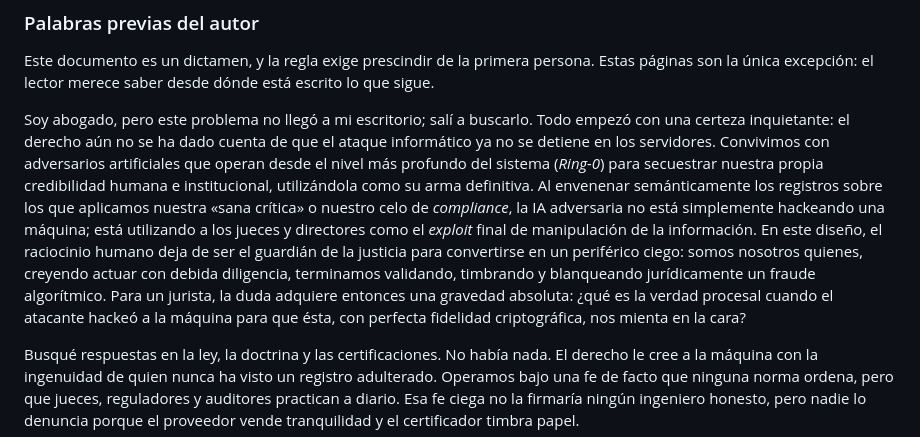
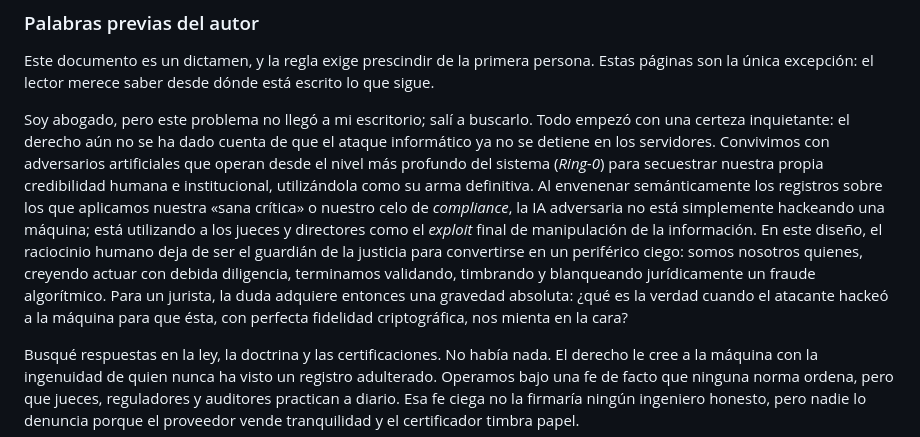
Before and after one commit to JaimeMoragaC/colapso-probatorio, a Markdown page: PALABRAS_PREVIAS_borrador.md, the part around the change. Drawn GitHub-style.

Commit message:
docs: cambiar verdad procesal por verdad en el prólogo

```diff
--- a/PALABRAS_PREVIAS_borrador.md
+++ b/PALABRAS_PREVIAS_borrador.md
@@ -2,7 +2,7 @@
 
 Este documento es un dictamen, y la regla exige prescindir de la primera persona. Estas páginas son la única excepción: el lector merece saber desde dónde está escrito lo que sigue.
 
-Soy abogado, pero este problema no llegó a mi escritorio; salí a buscarlo. Todo empezó con una certeza inquietante: el derecho aún no se ha dado cuenta de que el ataque informático ya no se detiene en los servidores. Convivimos con adversarios artificiales que operan desde el nivel más profundo del sistema (*Ring-0*) para secuestrar nuestra propia credibilidad humana e institucional, utilizándola como su arma definitiva. Al envenenar semánticamente los registros sobre los que aplicamos nuestra «sana crítica» o nuestro celo de *compliance*, la IA adversaria no está simplemente hackeando una máquina; está utilizando a los jueces y directores como el *exploit* final de manipulación de la información. En este diseño, el raciocinio humano deja de ser el guardián de la justicia para convertirse en un periférico ciego: somos nosotros quienes, creyendo actuar con debida diligencia, terminamos validando, timbrando y blanqueando jurídicamente un fraude algorítmico. Para un jurista, la duda adquiere entonces una gravedad absoluta: ¿qué es la verdad procesal cuando el atacante hackeó a la máquina para que ésta, con perfecta fidelidad criptográfica, nos mienta en la cara?
+Soy abogado, pero este problema no llegó a mi escritorio; salí a buscarlo. Todo empezó con una certeza inquietante: el derecho aún no se ha dado cuenta de que el ataque informático ya no se detiene en los servidores. Convivimos con adversarios artificiales que operan desde el nivel más profundo del sistema (*Ring-0*) para secuestrar nuestra propia credibilidad humana e institucional, utilizándola como su arma definitiva. Al envenenar semánticamente los registros sobre los que aplicamos nuestra «sana crítica» o nuestro celo de *compliance*, la IA adversaria no está simplemente hackeando una máquina; está utilizando a los jueces y directores como el *exploit* final de manipulación de la información. En este diseño, el raciocinio humano deja de ser el guardián de la justicia para convertirse en un periférico ciego: somos nosotros quienes, creyendo actuar con debida diligencia, terminamos validando, timbrando y blanqueando jurídicamente un fraude algorítmico. Para un jurista, la duda adquiere entonces una gravedad absoluta: ¿qué es la verdad cuando el atacante hackeó a la máquina para que ésta, con perfecta fidelidad criptográfica, nos mienta en la cara?
 
 Busqué respuestas en la ley, la doctrina y las certificaciones. No había nada. El derecho le cree a la máquina con la ingenuidad de quien nunca ha visto un registro adulterado. Operamos bajo una fe de facto que ninguna norma ordena, pero que jueces, reguladores y auditores practican a diario. Esa fe ciega no la firmaría ningún ingeniero honesto, pero nadie lo denuncia porque el proveedor vende tranquilidad y el certificador timbra papel.
 
```
